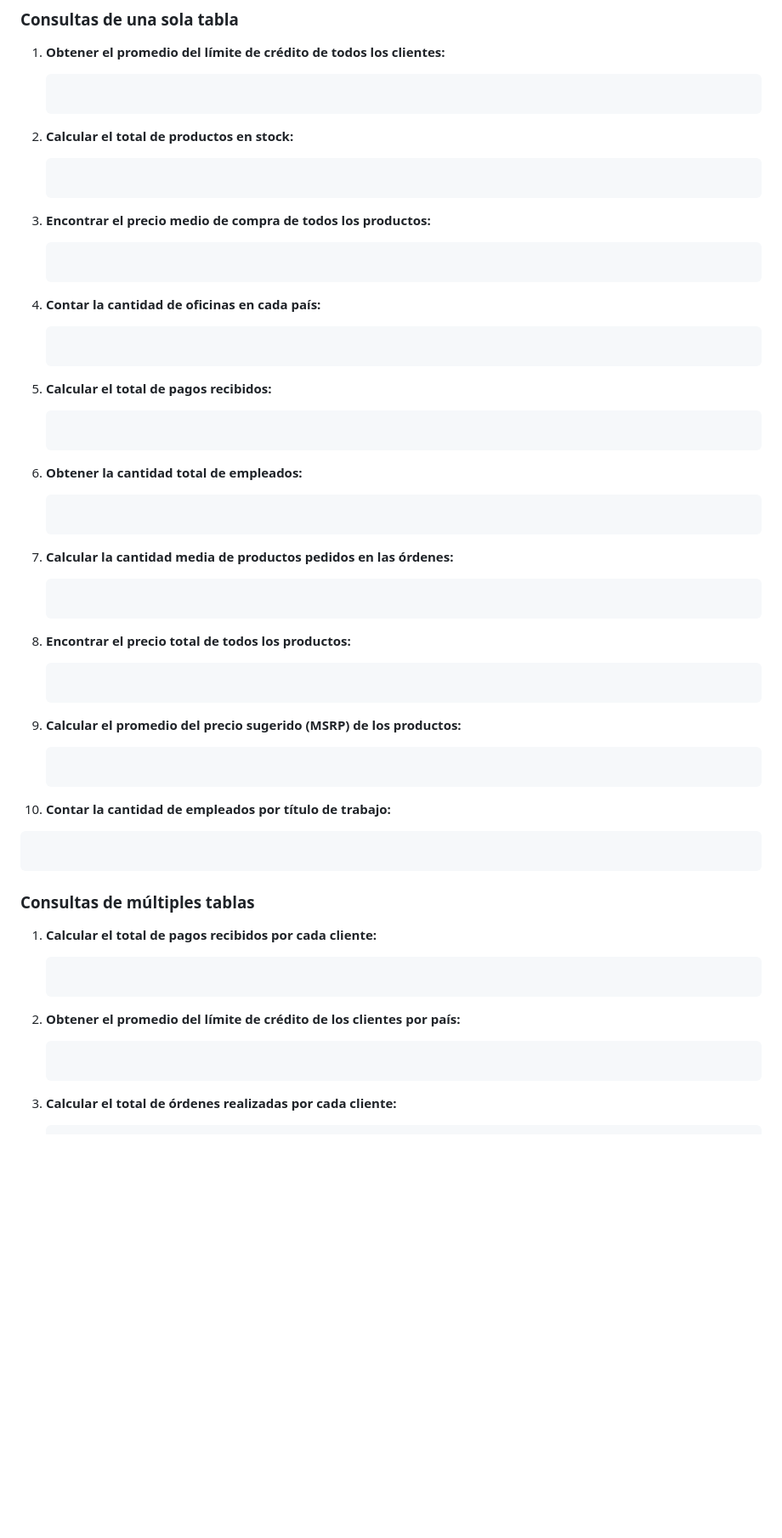
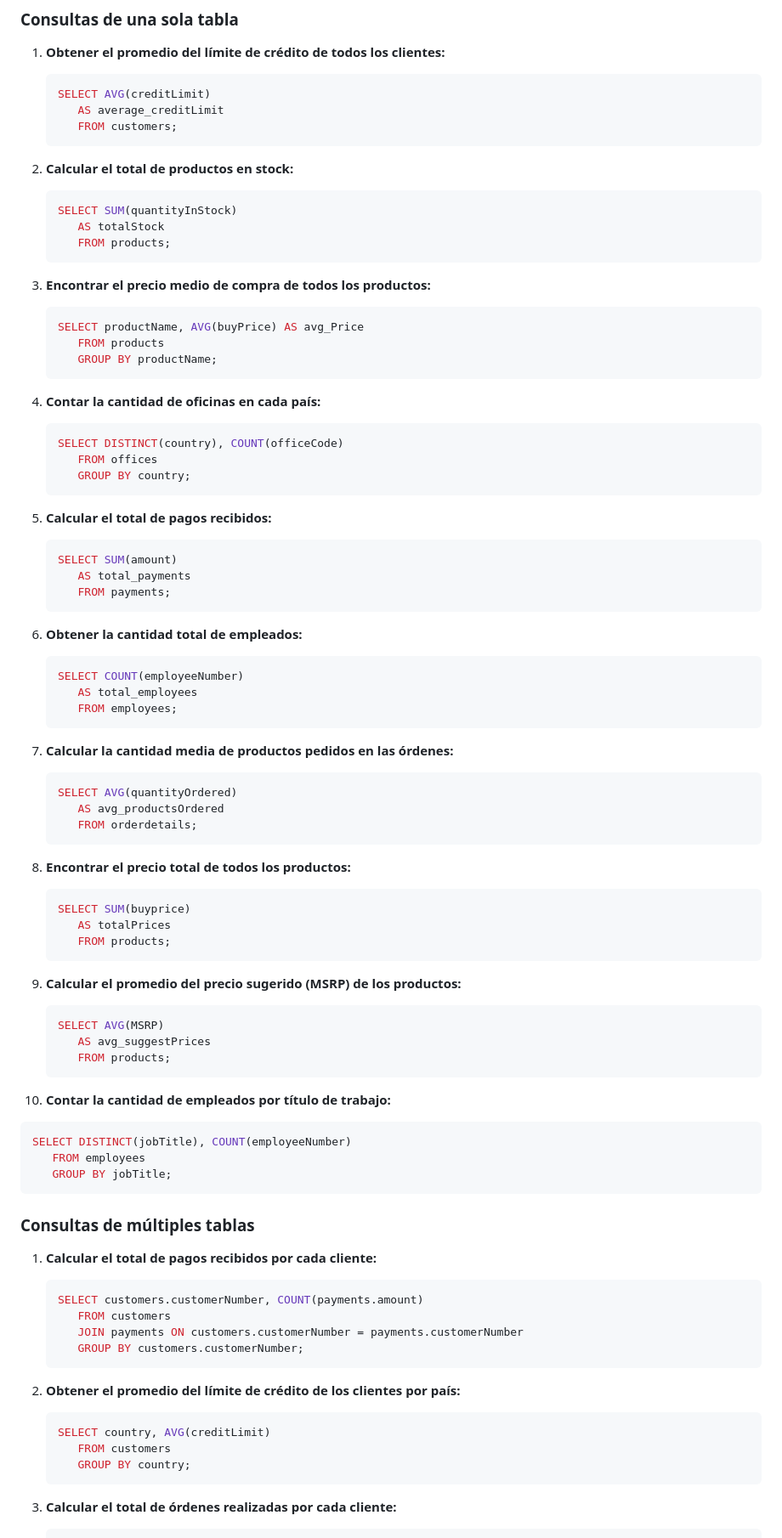
Before and after one commit to manolo0o/AllPractice_Repo, a Markdown page: README.md, the part around one of its changes. Shown at 85% size. Drawn GitHub-style; blank space fills up the shorter version.

````diff
--- a/README.md
+++ b/README.md
@@ -98,76 +99,101 @@
 
 1. **Obtener el promedio del límite de crédito de todos los clientes:**
 
-   ```
-
+   ```sql
+   SELECT AVG(creditLimit)
+      AS average_creditLimit
+      FROM customers;
    ```
 
 2. **Calcular el total de productos en stock:**
 
-   ```
-
+   ```sql
+   SELECT SUM(quantityInStock)
+      AS totalStock
+      FROM products;
    ```
 
 3. **Encontrar el precio medio de compra de todos los productos:**
 
-   ```
-
+   ```sql
+   SELECT productName, AVG(buyPrice) AS avg_Price
+      FROM products
+      GROUP BY productName;
    ```
 
 4. **Contar la cantidad de oficinas en cada país:**
 
-   ```
-
+   ```sql
+   SELECT DISTINCT(country), COUNT(officeCode)
+      FROM offices
+      GROUP BY country;
    ```
 
 5. **Calcular el total de pagos recibidos:**
 
-   ```
-
+   ```sql
+   SELECT SUM(amount)
+      AS total_payments
+      FROM payments;
    ```
 
 6. **Obtener la cantidad total de empleados:**
 
-   ```
-
+   ```sql
+   SELECT COUNT(employeeNumber)
+      AS total_employees
+      FROM employees;
    ```
 
 7. **Calcular la cantidad media de productos pedidos en las órdenes:**
 
-   ```
-
+   ```sql
+   SELECT AVG(quantityOrdered)
+      AS avg_productsOrdered
+      FROM orderdetails;
    ```
 
 8. **Encontrar el precio total de todos los productos:**
 
-   ```
-
+   ```sql
+   SELECT SUM(buyprice)
+      AS totalPrices
+      FROM products;
    ```
 
 9. **Calcular el promedio del precio sugerido (MSRP) de los productos:**
 
-   ```
-
+   ```sql
+   SELECT AVG(MSRP)
+      AS avg_suggestPrices
+      FROM products;
    ```
 
 10. **Contar la cantidad de empleados por título de trabajo:**
 
-```
-
+```sql
+SELECT DISTINCT(jobTitle), COUNT(employeeNumber)
+   FROM employees
+   GROUP BY jobTitle;
 ```
 
 ### Consultas de múltiples tablas
 
 1. **Calcular el total de pagos recibidos por cada cliente:**
 
-   ```
-
+   ```sql
+   SELECT customers.customerNumber, COUNT(payments.amount)
+      FROM customers
+      JOIN payments ON customers.customerNumber = payments.customerNumber
+      GROUP BY customers.customerNumber;
    ```
 
 2. **Obtener el promedio del límite de crédito de los clientes por país:**
 
-   ```
-
+   ```sql
+   SELECT country, AVG(creditLimit)
+      FROM customers
+      GROUP BY country;
    ```
 
 3. **Calcular el total de órdenes realizadas por cada cliente:**
````
Also changed, not shown: other parts of README.md (+39 -35 lines).
